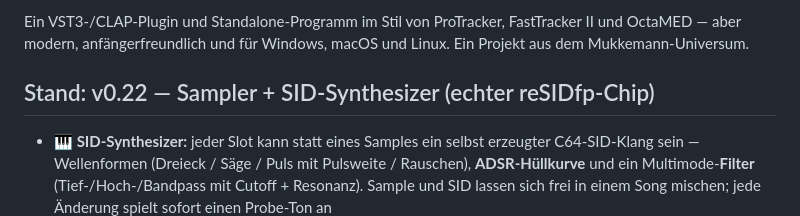
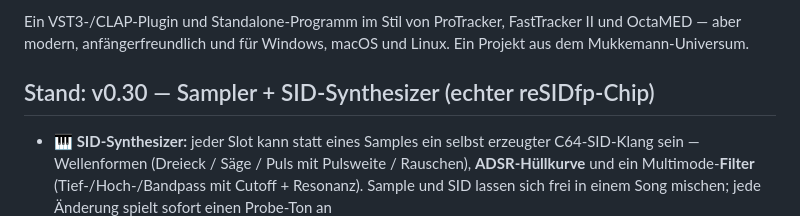
Before and after one commit to Mukkemann1972/retrotrax, a Markdown page: README.de.md, the part around the change. Rendered like a GitHub page.

Commit message:
README: Status-Zeile auf v0.30 aktualisiert (stand noch auf v0.22)
Co-Authored-By: Claude Opus 4.8 <noreply@anthropic.com>

```diff
--- a/README.de.md
+++ b/README.de.md
@@ -10,7 +10,7 @@ Ein VST3-/CLAP-Plugin und Standalone-Programm im Stil von ProTracker, FastTracke
 aber modern, anfängerfreundlich und für Windows, macOS und Linux.
 Ein Projekt aus dem Mukkemann-Universum.
 
-## Stand: v0.22 — Sampler + SID-Synthesizer (echter reSIDfp-Chip)
+## Stand: v0.30 — Sampler + SID-Synthesizer (echter reSIDfp-Chip)
 
 - **🎹 SID-Synthesizer:** jeder Slot kann statt eines Samples ein selbst
   erzeugter C64-SID-Klang sein — Wellenformen (Dreieck / Säge / Puls mit
```
Also changed, not shown: README.md (+1 -1 lines).
